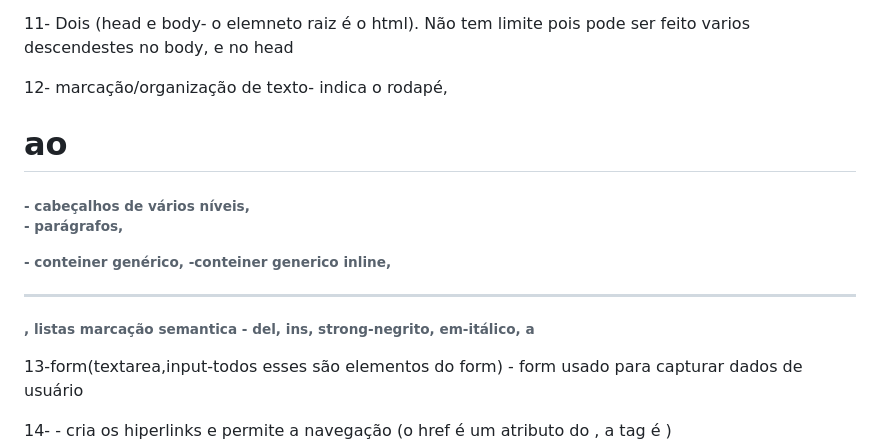
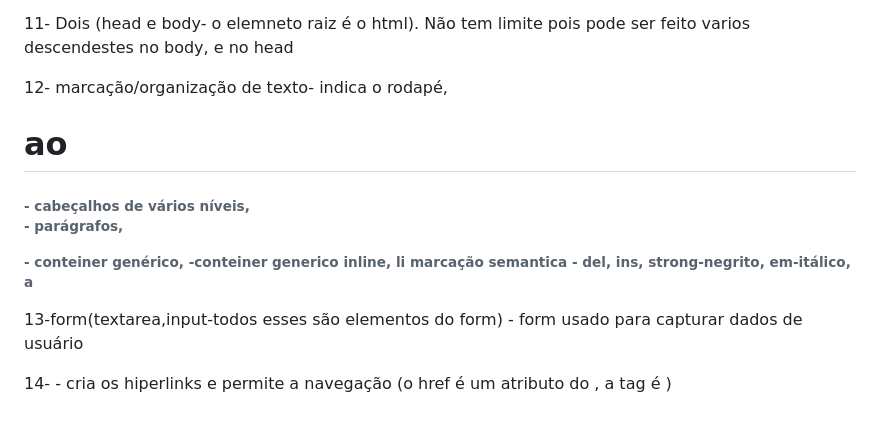
Before and after one commit to curtojulia/DW-desenv-web, a Markdown page: notas-revisão.md, the part around the change. GitHub-like rendering; blank space fills up the shorter version.

```diff
--- a/notas-revisão.md
+++ b/notas-revisão.md
@@ -37,8 +37,7 @@ peer-to-peer - é diferente pois os clientes se comunicam
 
 11- Dois (head e body- o elemneto raiz é o html). Não tem limite pois pode ser feito varios descendestes no body, e no head
 
-12- marcação/organização de texto- <footer> indica o rodapé, <h1> ao <h6> - cabeçalhos de vários níveis, <p> - parágrafos, <div>- conteiner genérico,
- <span>-conteiner generico inline, <hr>, listas
+12- marcação/organização de texto- <footer> indica o rodapé, <h1> ao <h6> - cabeçalhos de vários níveis, <p> - parágrafos, <div>- conteiner genérico, <span>-conteiner generico inline, li
 marcação semantica - del, ins, strong-negrito, em-itálico, a
 
 13-form(textarea,input-todos esses são elementos do form) - form usado para capturar dados de usuário
```
